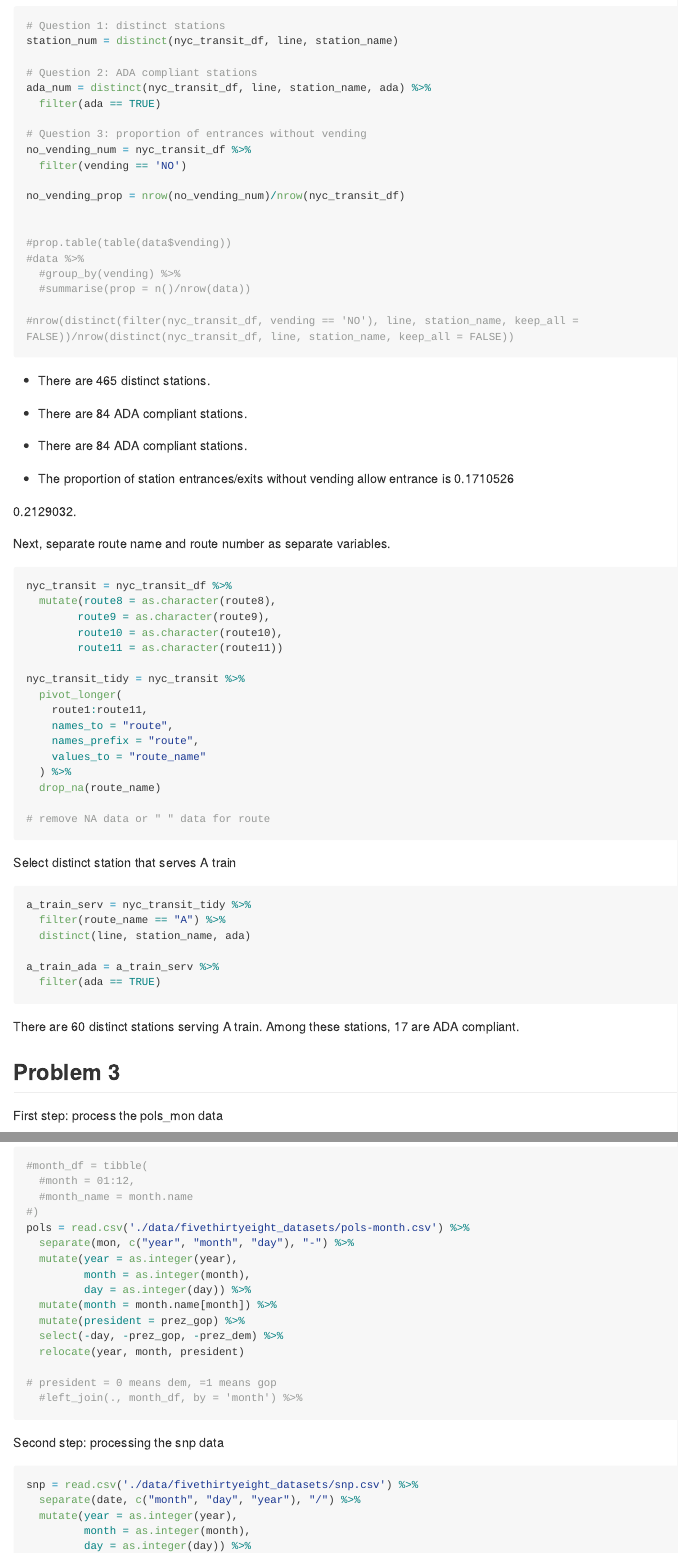
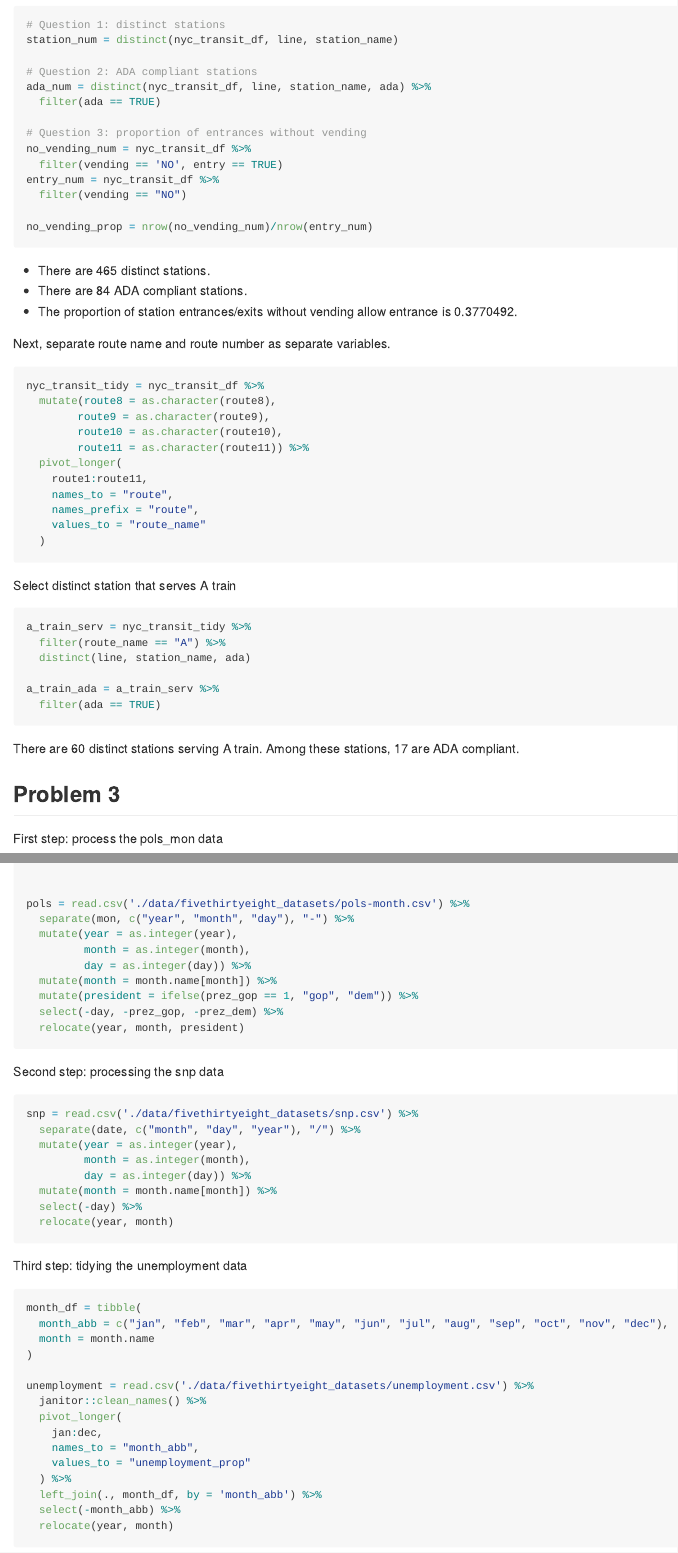
Before and after one commit to yw3436/p8105_hw2_yw3436, an R Markdown document (p8105_hw2_yw3436.Rmd): the page in a window 1100 px wide, from 2840 px down before the commit and from 2740 px down after it, so that both start at the same text, and a second part further down, joined at a grey line. The pictures show the output file p8105_hw2_yw3436.md that the author committed with the source, drawn offline in the style of GitHub; long lines of code are wrapped.

Commit message:
remove the distinct() function, change the coding of president.

````diff
--- a/p8105_hw2_yw3436.Rmd
+++ b/p8105_hw2_yw3436.Rmd
@@ -106,49 +100,31 @@ ada_num = distinct(nyc_transit_df, line, station_name, ada) %>%
 
 # Question 3: proportion of entrances without vending
 no_vending_num = nyc_transit_df %>%
-  filter(vending == 'NO')
+  filter(vending == 'NO', entry == TRUE)
+entry_num = nyc_transit_df %>%
+  filter(vending == "NO")
 
-no_vending_prop = nrow(no_vending_num)/nrow(nyc_transit_df)
-
-
-#prop.table(table(data$vending))
-#data %>%
-  #group_by(vending) %>%
-  #summarise(prop = n()/nrow(data))
-
-#nrow(distinct(filter(nyc_transit_df, vending == 'NO'), line, station_name, keep_all = FALSE))/nrow(distinct(nyc_transit_df, line, station_name, keep_all = FALSE))
+no_vending_prop = nrow(no_vending_num)/nrow(entry_num)
 ```
 
-
-* There are `r nrow(station_num)` distinct stations.
-* There are `r nrow(distinct(filter(nyc_transit_df, ada == TRUE), line, station_name, keep_all = FALSE))` ADA compliant stations.
-* There are `r nrow(ada_num)` ADA compliant stations.
-
-
-* The proportion of station entrances/exits without vending allow entrance is `r no_vending_prop`
-
-`r nrow(distinct(filter(nyc_transit_df, vending == 'NO'), line, station_name))/nrow(distinct(nyc_transit_df, line, station_name))`.
+* There are `r distinct(nyc_transit_df, line, station_name) %>% nrow()` distinct stations.
+* There are `r distinct(nyc_transit_df, line, station_name, ada) %>% filter(ada == TRUE) %>% nrow()` ADA compliant stations.
+* The proportion of station entrances/exits without vending allow entrance is `r no_vending_prop`.
 
 Next, separate route name and route number as separate variables.
 
 ```{r}
-nyc_transit = nyc_transit_df %>%
+nyc_transit_tidy = nyc_transit_df %>%
   mutate(route8 = as.character(route8),
         route9 = as.character(route9),
         route10 = as.character(route10),
-        route11 = as.character(route11))
-
-nyc_transit_tidy = nyc_transit %>%
+        route11 = as.character(route11)) %>%
   pivot_longer(
     route1:route11,
     names_to = "route",
     names_prefix = "route",
     values_to = "route_name"
-  ) %>%
-  drop_na(route_name)
-
-# remove NA data or " " data for route
-
+  )
 ```
 
 Select distinct station that serves A train
@@ -165,15 +141,10 @@ a_train_ada = a_train_serv %>%
 There are `r nrow(a_train_serv)` distinct stations serving A train.
 Among these stations, `r nrow(a_train_ada)` are ADA compliant.
 
-
 ## Problem 3
 
 First step: process the pols_mon data
 ```{r}
-#month_df = tibble(
-  #month = 01:12,
-  #month_name = month.name
-#)
 pols = read.csv('./data/fivethirtyeight_datasets/pols-month.csv') %>%
   separate(mon, c("year", "month", "day"), "-") %>%
   mutate(year = as.integer(year),
@@ -184,8 +155,16 @@ pols = read.csv('./data/fivethirtyeight_datasets/pols-month.csv') %>%
   select(-day, -prez_gop, -prez_dem) %>%
   relocate(year, month, president)
 
-# president = 0 means dem, =1 means gop
-  #left_join(., month_df, by = 'month') %>%
+
+pols = read.csv('./data/fivethirtyeight_datasets/pols-month.csv') %>%
+  separate(mon, c("year", "month", "day"), "-") %>%
+  mutate(year = as.integer(year),
+         month = as.integer(month),
+         day = as.integer(day)) %>%
+  mutate(month = month.name[month]) %>%
+  mutate(president = ifelse(prez_gop == 1, "gop", "dem")) %>%
+  select(-day, -prez_gop, -prez_dem) %>%
+  relocate(year, month, president)
 ```
 
 Second step: processing the snp data
````
Also changed, not shown: p8105_hw2_yw3436.md, p8105_hw2_yw3436.Rmd (10 more changed lines).
